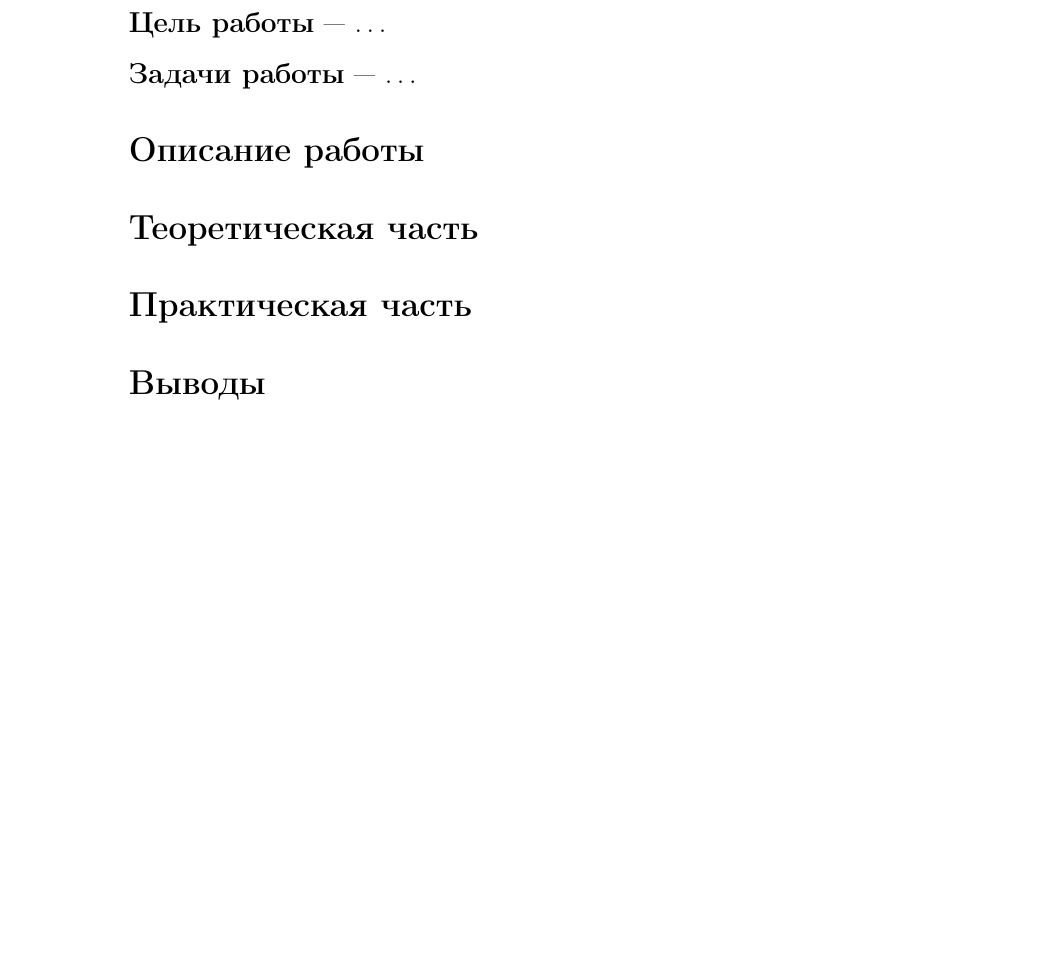
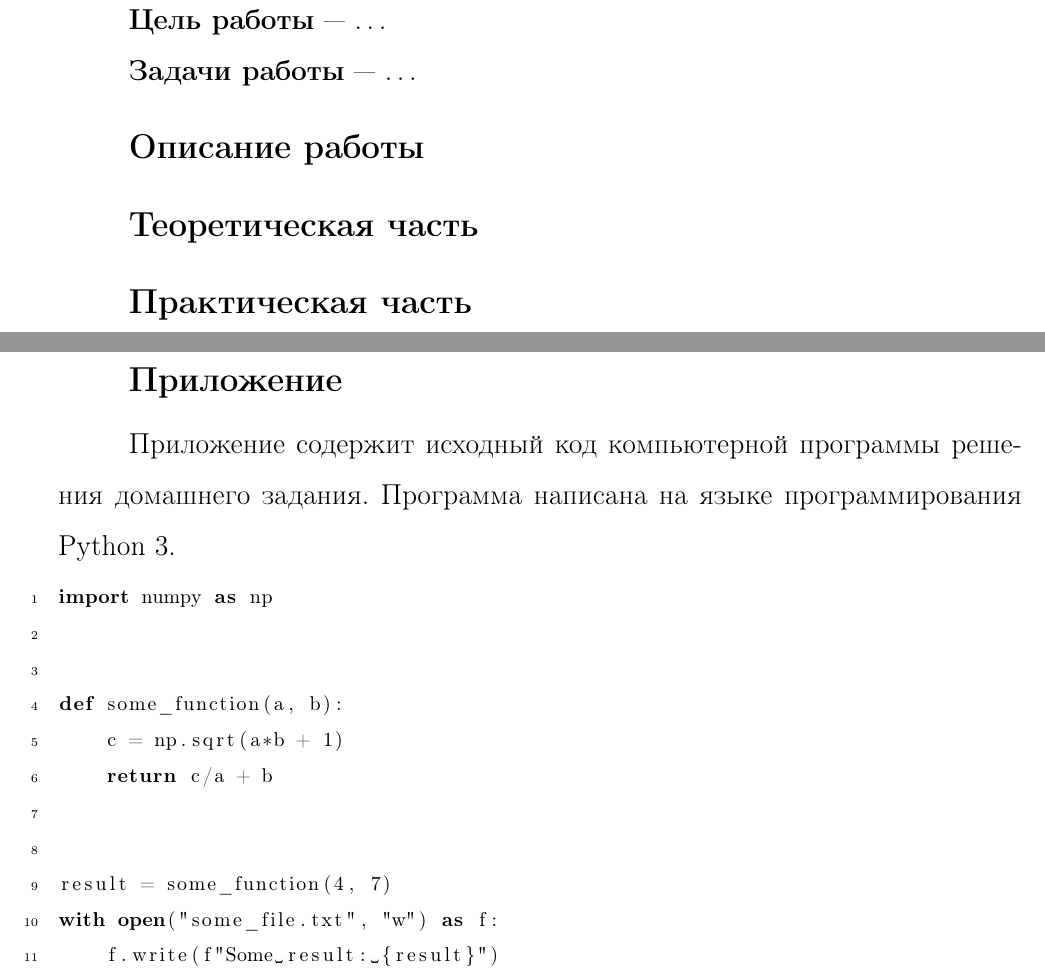
Before and after one commit to unexpectedCoder/latex-bmstu-templates, a LaTeX document (lab.tex, which reads lab/appendix.tex): part of page 2 of 2 before the commit and two parts of pages 2 and 3 of 3 after it, the two joined at a grey line, cut so that both start at the same text, the shorter picture padded with empty space. Compiled offline with pdfLaTeX.

Commit message:
Add the lab appendix

```diff
--- a/lab.tex
+++ b/lab.tex
@@ -169,6 +169,7 @@
 \subfile{lab/2_theory}
 \subfile{lab/3_practic}
 \subfile{lab/4_conclusions}
+\subfile{lab/appendix}
 
 % Метка последней страницы, чтобы достать её номер
 \label{LastPage}
--- /dev/null
+++ b/lab/appendix.tex
@@ -0,0 +1,40 @@
+\documentclass[../homework.tex]{subfiles}
+ \graphicspath{{\subfix{../images/}}}
+
+
+\begin{document}
+
+\newpage
+
+\section{Приложение}
+
+Приложение содержит исходный код компьютерной программы решения домашнего задания.
+Программа написана на языке программирования Python~3.
+
+\footnotesize
+
+% Свой код помещаете внутри \begin{lstlisting}...\end{lstlisting}.
+% Убирайте лишнии пустые строки, комментарии и другую бесполезность.
+% Между импортами и кодом 2 пустые строки, между функциями и между функциями и основным кодом тоже 2 пустые строки.
+% Внутри функций или основного кода допускается одна пустая строка, если это улучшает читаемость кода.
+\begin{lstlisting}[
+    language=Python,
+    breaklines=true,
+    numbers=left,
+    numberstyle=\tiny
+]
+import numpy as np
+
+
+def some_function(a, b):
+    c = np.sqrt(a*b + 1)
+    return c/a + b
+
+
+result = some_function(4, 7)
+with open("some_file.txt", "w") as f:
+    f.write(f"Some result: {result}")
+
+\end{lstlisting}
+
+\end{document}
```
